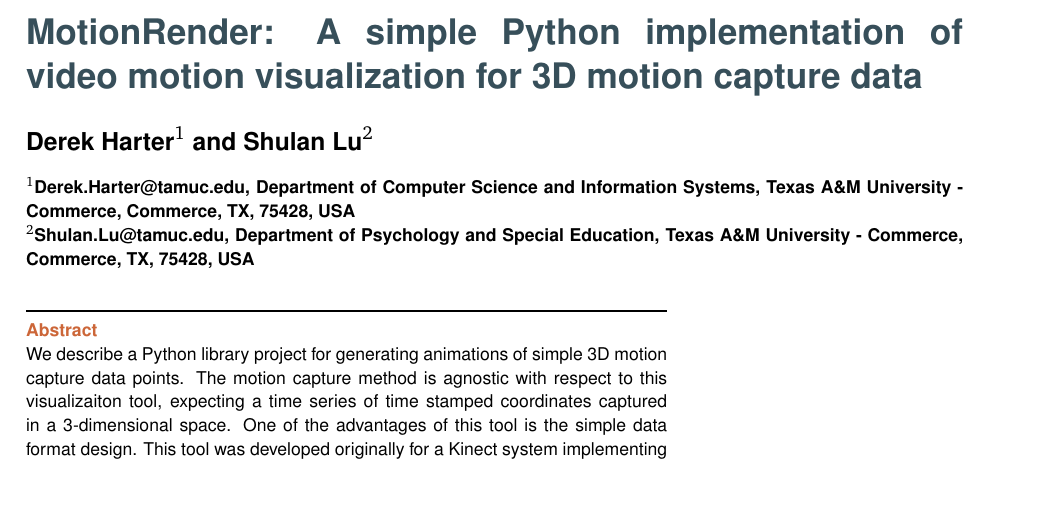
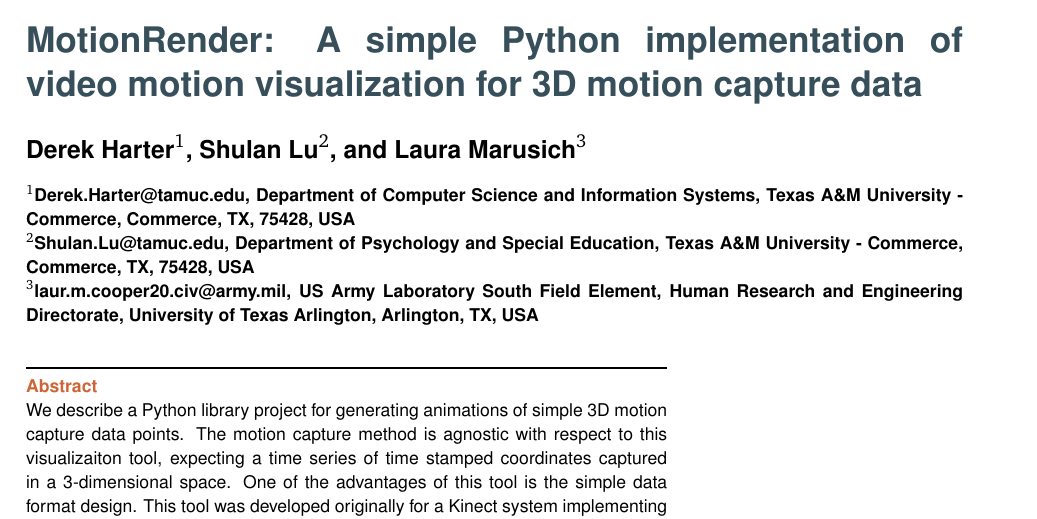
Before and after one commit to DerekHarter/motionrender-example, a LaTeX paper (paper/harter-lu-motionrender-2023.tex): part of page 1 of 6, cut so that both start at the same text, the shorter picture padded with empty space. Compiled offline with pdfLaTeX.

Commit message:
Update author list
Update author list for review.

```diff
--- a/paper/harter-lu-motionrender-2023.tex
+++ b/paper/harter-lu-motionrender-2023.tex
@@ -29,8 +29,10 @@
 \title{MotionRender: A simple Python implementation of video motion visualization for 3D motion capture data}
 \author[1]{Derek Harter}
 \author[2]{Shulan Lu}
+\author[3]{Laura Marusich}
 \affil[1]{Derek.Harter@tamuc.edu, Department of Computer Science and Information Systems, Texas A\&M University - Commerce, Commerce, TX, 75428, USA}
 \affil[2]{Shulan.Lu@tamuc.edu, Department of Psychology and Special Education, Texas A\&M University - Commerce, Commerce, TX, 75428, USA}
+\affil[3]{laur.m.cooper20.civ@army.mil, US Army Laboratory South Field Element, Human Research and Engineering Directorate, University of Texas Arlington, Arlington, TX, USA}
 
 \maketitle
 \thispagestyle{fancy}
```
Also changed, not shown: paper/harter-lu-motionrender-2023.pdf.
